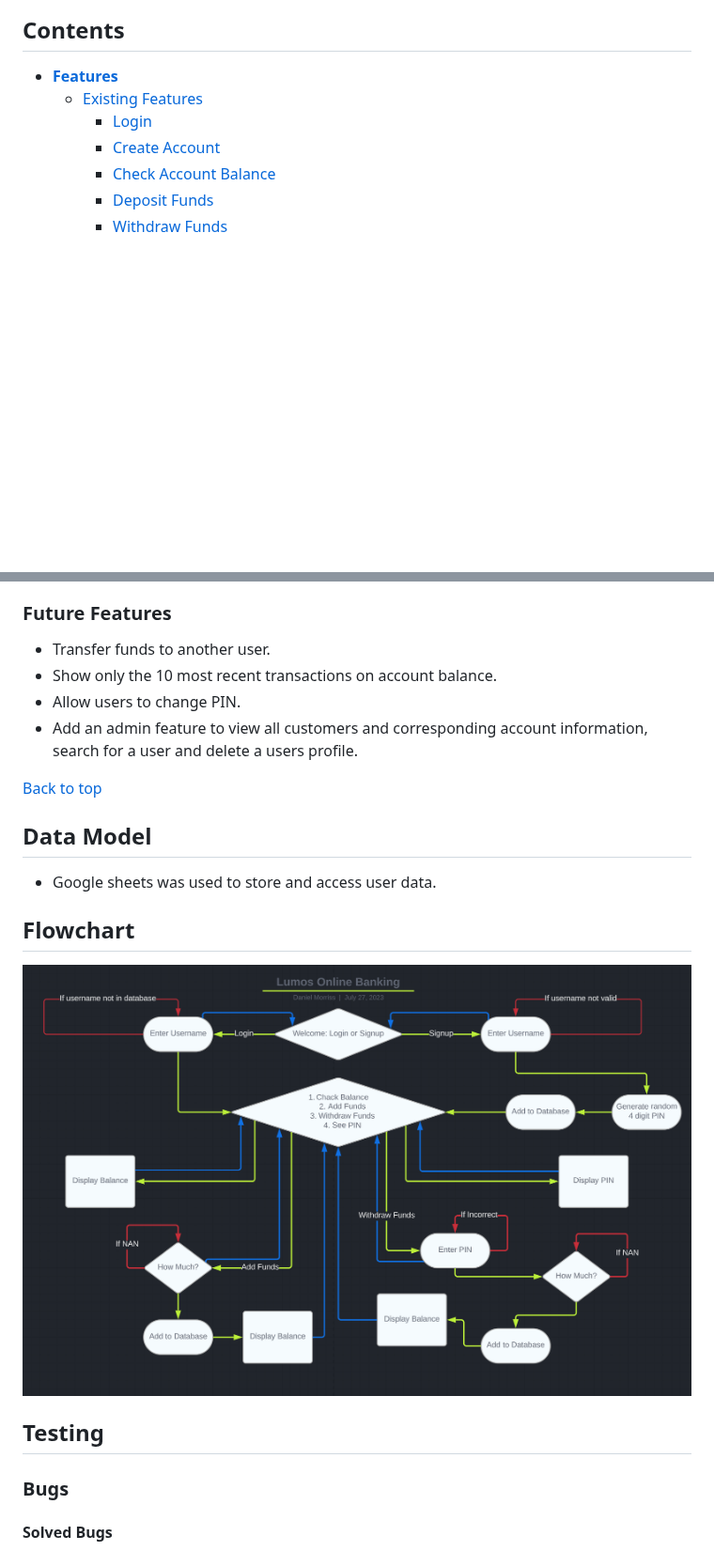
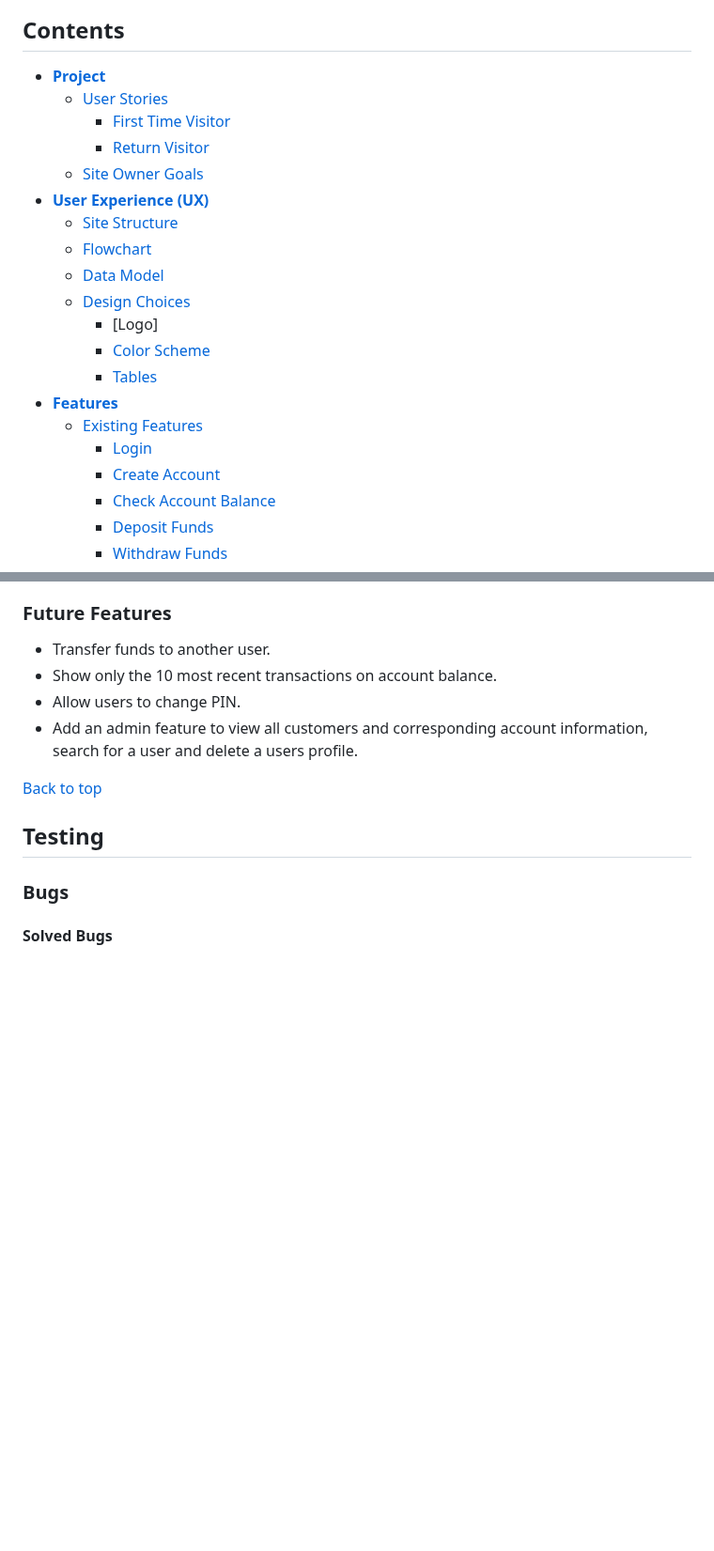
Before and after one commit to DanMorriss/lumos-online-banking, a Markdown page: README.md, 2 parts joined by grey strips. Shown at 94% size. Drawn GitHub-style; blank space fills up the shorter version.

```diff
--- a/README.md
+++ b/README.md
@@ -8,6 +8,19 @@ Lumos Online Banking is a Python based banking app where users can create an acc
 
 ## Contents
 
+* [**Project**](#project)
+    * [User Stories](#user-stories)
+        * [First Time Visitor](#first-time-visitor)
+        * [Return Visitor](#return-visitor)
+    * [Site Owner Goals](#site-owner-goals)
+* [**User Experience (UX)**](#user-experience-ux)
+    * [Site Structure](#site-structure)
+    * [Flowchart](#flowchart)
+    * [Data Model](#data-model)
+    * [Design Choices](#design-choices)
+        * [Logo]
+        * [Color Scheme](#color-scheme)
+        * [Tables](#tables)
 * [**Features**](#features)
     * [Existing Features](<#existing-features>)
         * [Login](<#login>)
@@ -135,14 +240,6 @@ If that is confiremd all the user information is removed from the database.
 - Add an admin feature to view all customers and corresponding account information, search for a user and delete a users profile.
 
 [Back to top](<#contents>)
-
-## Data Model
-
-- Google sheets was used to store and access user data.
-
-## Flowchart
-
-![Flow Chart](/assets/lumos_flowchat.png)
 
 ## Testing
 
```
Also changed, not shown: other parts of README.md (+92 -0 lines).
